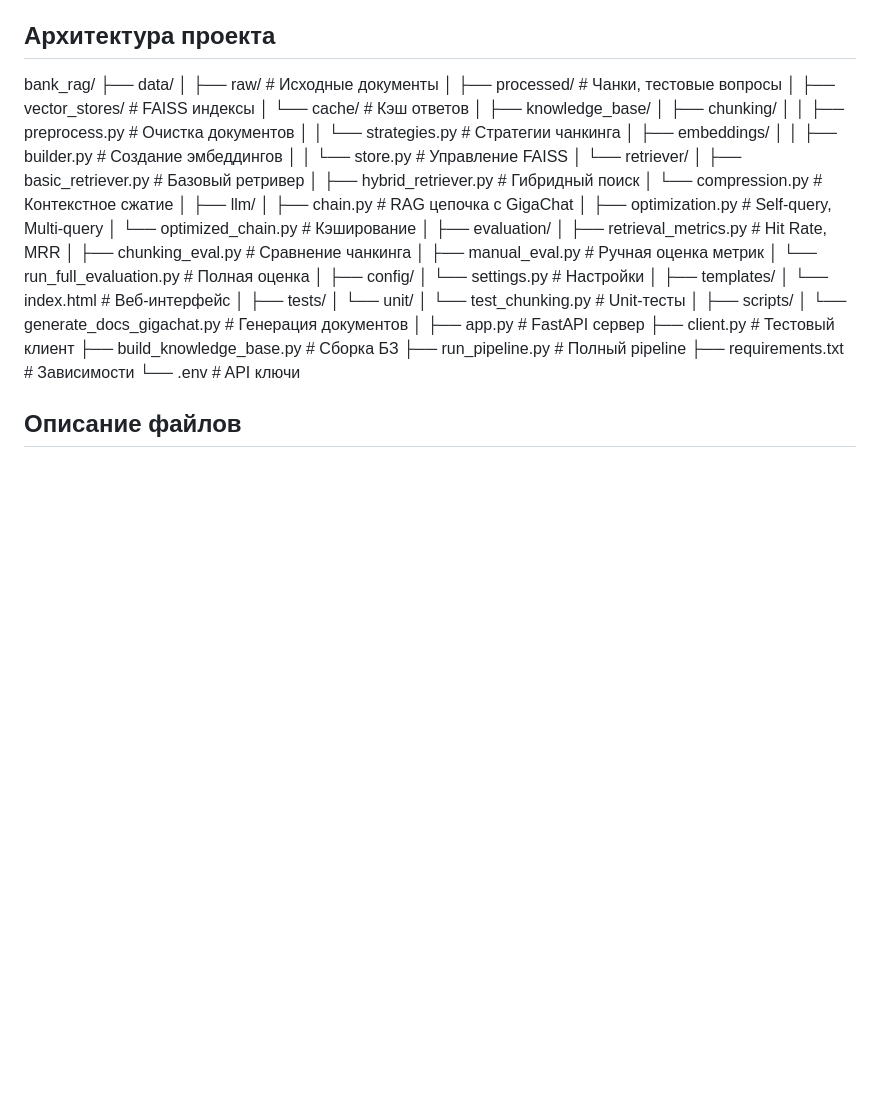
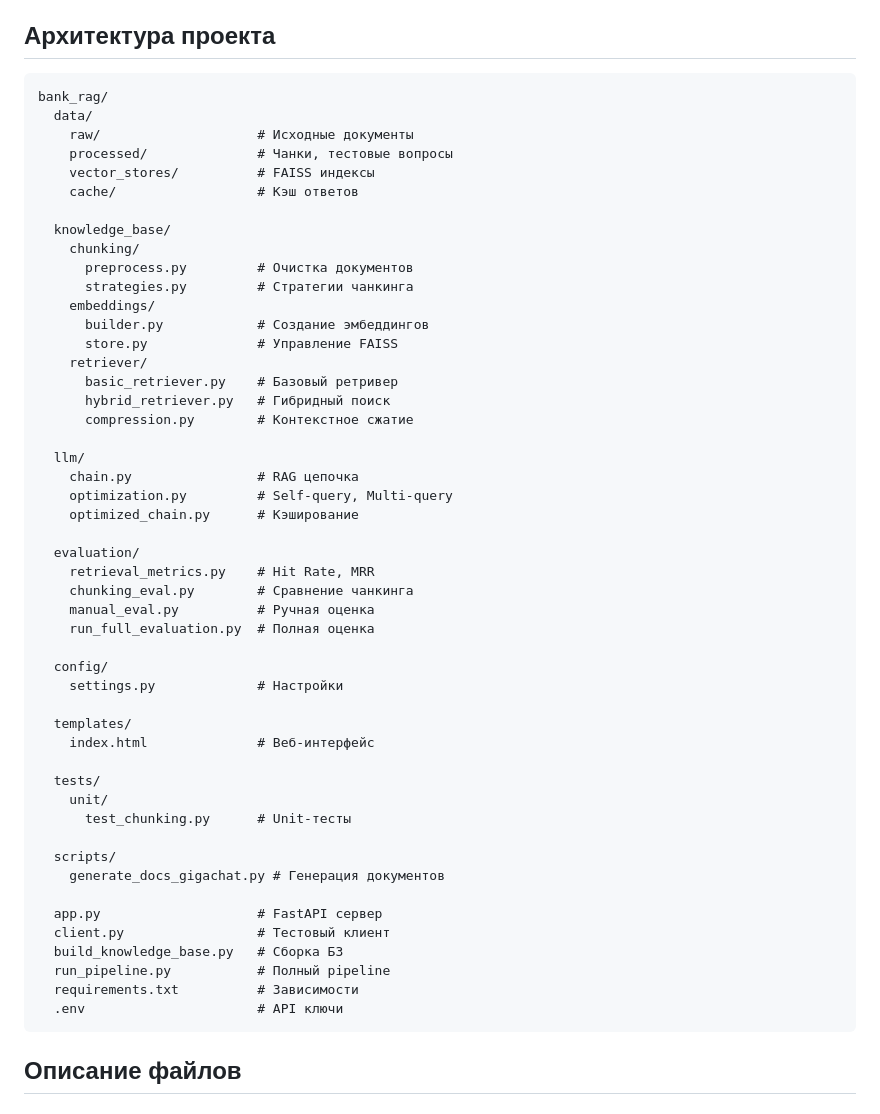
Before and after one commit to framela52/bank-rag-system, a Markdown page: README.md, the part around the change. Drawn GitHub-style; blank space fills up the shorter version.

Commit message:
fix: исправлено отображение архитектуры проекта

````diff
--- a/README.md
+++ b/README.md
@@ -14,56 +14,57 @@ RAG-система (Retrieval-Augmented Generation) для автоматиче
 
 ## Архитектура проекта
 
+```
 bank_rag/
-├── data/
-│   ├── raw/                          # Исходные документы
-│   ├── processed/                    # Чанки, тестовые вопросы
-│   ├── vector_stores/                # FAISS индексы
-│   └── cache/                        # Кэш ответов
-│
-├── knowledge_base/
-│   ├── chunking/
-│   │   ├── preprocess.py             # Очистка документов
-│   │   └── strategies.py             # Стратегии чанкинга
-│   ├── embeddings/
-│   │   ├── builder.py                # Создание эмбеддингов
-│   │   └── store.py                  # Управление FAISS
-│   └── retriever/
-│       ├── basic_retriever.py        # Базовый ретривер
-│       ├── hybrid_retriever.py       # Гибридный поиск
-│       └── compression.py            # Контекстное сжатие
-│
-├── llm/
-│   ├── chain.py                      # RAG цепочка с GigaChat
-│   ├── optimization.py               # Self-query, Multi-query
-│   └── optimized_chain.py            # Кэширование
-│
-├── evaluation/
-│   ├── retrieval_metrics.py          # Hit Rate, MRR
-│   ├── chunking_eval.py              # Сравнение чанкинга
-│   ├── manual_eval.py                # Ручная оценка метрик
-│   └── run_full_evaluation.py        # Полная оценка
-│
-├── config/
-│   └── settings.py                   # Настройки
-│
-├── templates/
-│   └── index.html                    # Веб-интерфейс
-│
-├── tests/
-│   └── unit/
-│      └── test_chunking.py           # Unit-тесты
-│
-├── scripts/
-│   └── generate_docs_gigachat.py     # Генерация документов
-│
-├── app.py                            # FastAPI сервер
-├── client.py                         # Тестовый клиент
-├── build_knowledge_base.py           # Сборка БЗ
-├── run_pipeline.py                   # Полный pipeline
-├── requirements.txt                  # Зависимости
-└── .env                              # API ключи
+  data/
+    raw/                    # Исходные документы
+    processed/              # Чанки, тестовые вопросы
+    vector_stores/          # FAISS индексы
+    cache/                  # Кэш ответов
 
+  knowledge_base/
+    chunking/
+      preprocess.py         # Очистка документов
+      strategies.py         # Стратегии чанкинга
+    embeddings/
+      builder.py            # Создание эмбеддингов
+      store.py              # Управление FAISS
+    retriever/
+      basic_retriever.py    # Базовый ретривер
+      hybrid_retriever.py   # Гибридный поиск
+      compression.py        # Контекстное сжатие
+
+  llm/
+    chain.py                # RAG цепочка
+    optimization.py         # Self‑query, Multi‑query
+    optimized_chain.py      # Кэширование
+
+  evaluation/
+    retrieval_metrics.py    # Hit Rate, MRR
+    chunking_eval.py        # Сравнение чанкинга
+    manual_eval.py          # Ручная оценка
+    run_full_evaluation.py  # Полная оценка
+
+  config/
+    settings.py             # Настройки
+
+  templates/
+    index.html              # Веб‑интерфейс
+
+  tests/
+    unit/
+      test_chunking.py      # Unit‑тесты
+
+  scripts/
+    generate_docs_gigachat.py # Генерация документов
+
+  app.py                    # FastAPI сервер
+  client.py                 # Тестовый клиент
+  build_knowledge_base.py   # Сборка БЗ
+  run_pipeline.py           # Полный pipeline
+  requirements.txt          # Зависимости
+  .env                      # API ключи
+```
 ## Описание файлов
 
 ### Конфигурация
````
